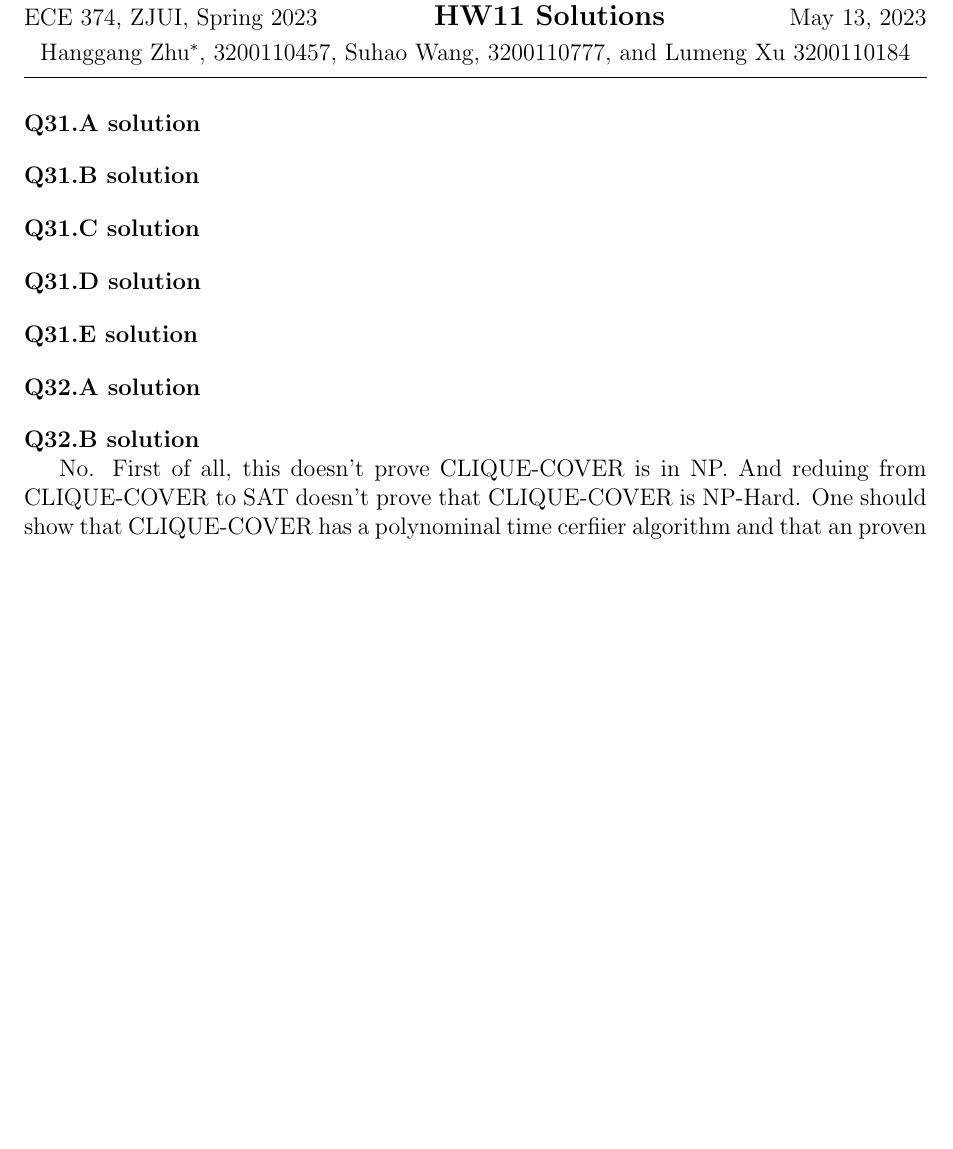
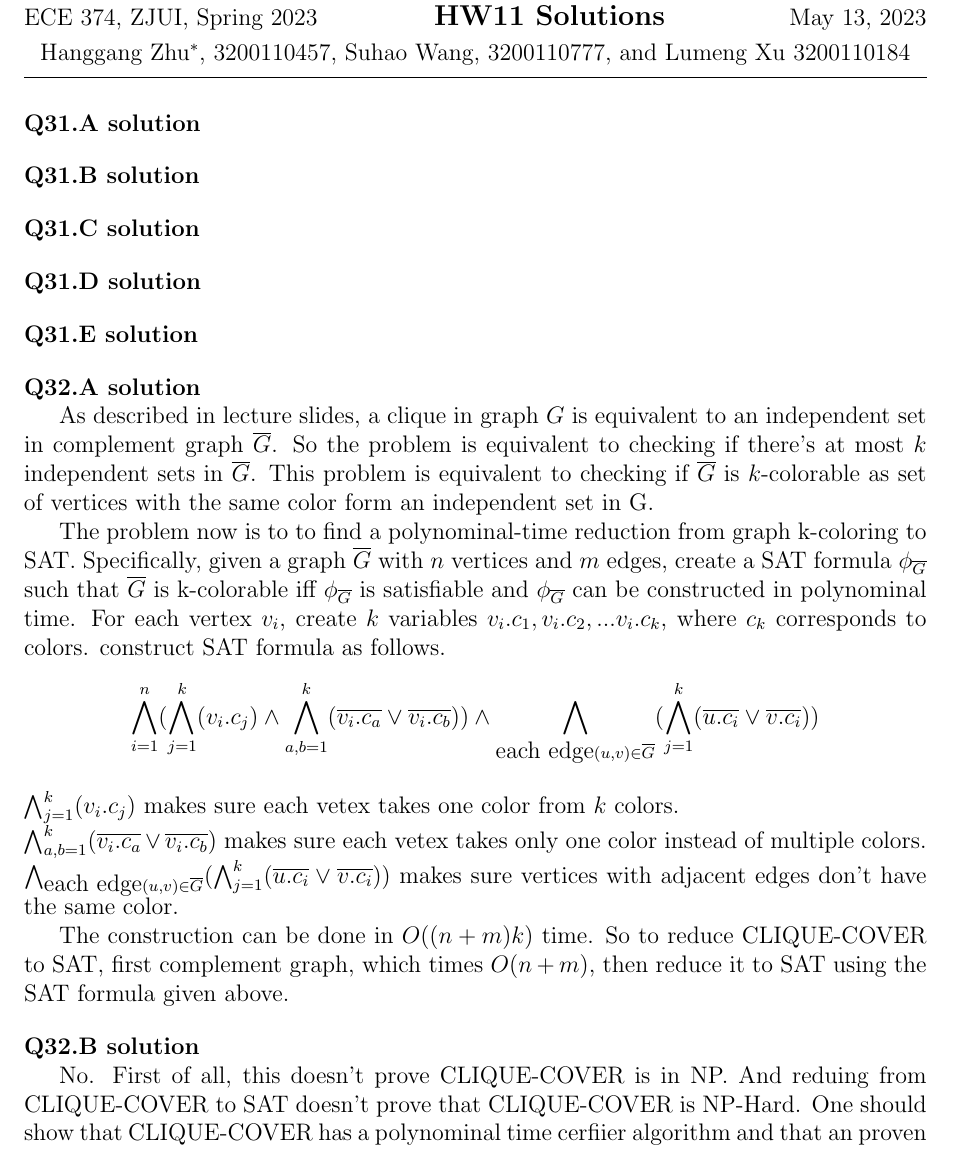
Before and after one commit to hthuz/ece374, a LaTeX problem sheet (hw11/hw11_sol.tex): part of the page, cut so that both start at the same text, the shorter picture padded with empty space. Compiled offline with pdfLaTeX.

Commit message:
Add: question 32.A

```diff
--- a/hw11/hw11_sol.tex
+++ b/hw11/hw11_sol.tex
@@ -49,6 +49,21 @@
 
 \question{32.A}
 
+As described in lecture slides, a clique in graph $G$ is equivalent to an independent set in complement graph $\overline{G}$. So the problem is equivalent to checking if there's at most $k$ independent sets in $\overline{G}$. This problem is equivalent to checking if $\overline{G}$ is $k$-colorable as set of vertices with the same color form an independent set in G.
+
+The problem now is to to find a polynominal-time reduction from graph k-coloring to SAT. Specifically, given a graph $\overline{G}$ with $n$ vertices and $m$ edges, create a SAT formula $\phi_{\overline{G}}$ such that $\overline{G}$ is k-colorable iff $\phi_{\overline{G}}$ is satisfiable and $\phi_{\overline{G}}$ can be constructed in polynominal time. For each vertex $v_i$, create $k$ variables $v_i.c_1,v_i.c_2,...v_i.c_k$, where $c_k$ corresponds to colors. construct SAT formula as follows.
+\begin{equation*}
+	\bigwedge_{i=1}^{n} (\bigwedge_{j=1}^{k}(v_i.c_j) \wedge \bigwedge_{a,b=1}^{k} (\overline{v_i.c_a} \vee \overline{v_i.c_b})) \wedge \bigwedge_{\mbox{each edge} (u,v) \in \overline{G}}( \bigwedge_{j=1}^{k}(\overline{u.c_i} \vee \overline{v.c_i}))
+\end{equation*}
+
+\noindent
+$\bigwedge_{j=1}^{k}(v_i.c_j)$ makes sure each vetex takes one color from $k$ colors. \\
+$\bigwedge_{a,b=1}^{k} (\overline{v_i.c_a} \vee \overline{v_i.c_b})$ makes sure each vetex takes only one color instead of multiple colors. \\
+$\bigwedge_{\mbox{each edge} (u,v) \in \overline{G}}( \bigwedge_{j=1}^{k}(\overline{u.c_i} \vee \overline{v.c_i}))$ makes sure vertices with adjacent edges don't have the same color.
+
+The construction can be done in $O((n+m)k)$ time. So to reduce CLIQUE-COVER to SAT, first complement graph, which times $O(n + m)$, then reduce it to SAT using the SAT formula given above.
+
+
 \question{32.B}
 
 No. First of all, this doesn't prove CLIQUE-COVER is in NP. And reduing from CLIQUE-COVER to SAT doesn't prove that CLIQUE-COVER is NP-Hard. One should show that CLIQUE-COVER has a polynominal time cerfiier algorithm and that an proven NPC problem like SAT can be reduced to CLIQUE-COVER.
```
